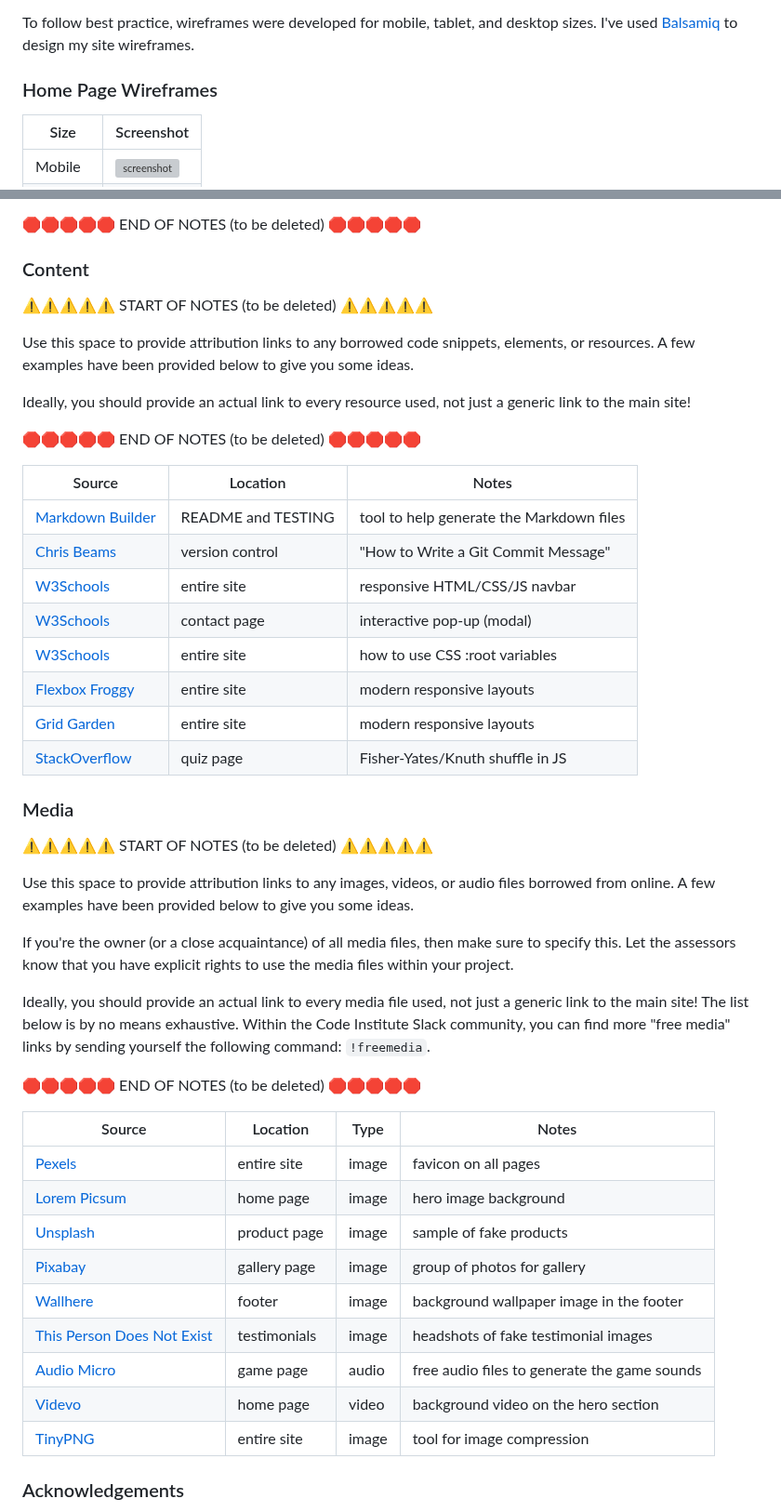
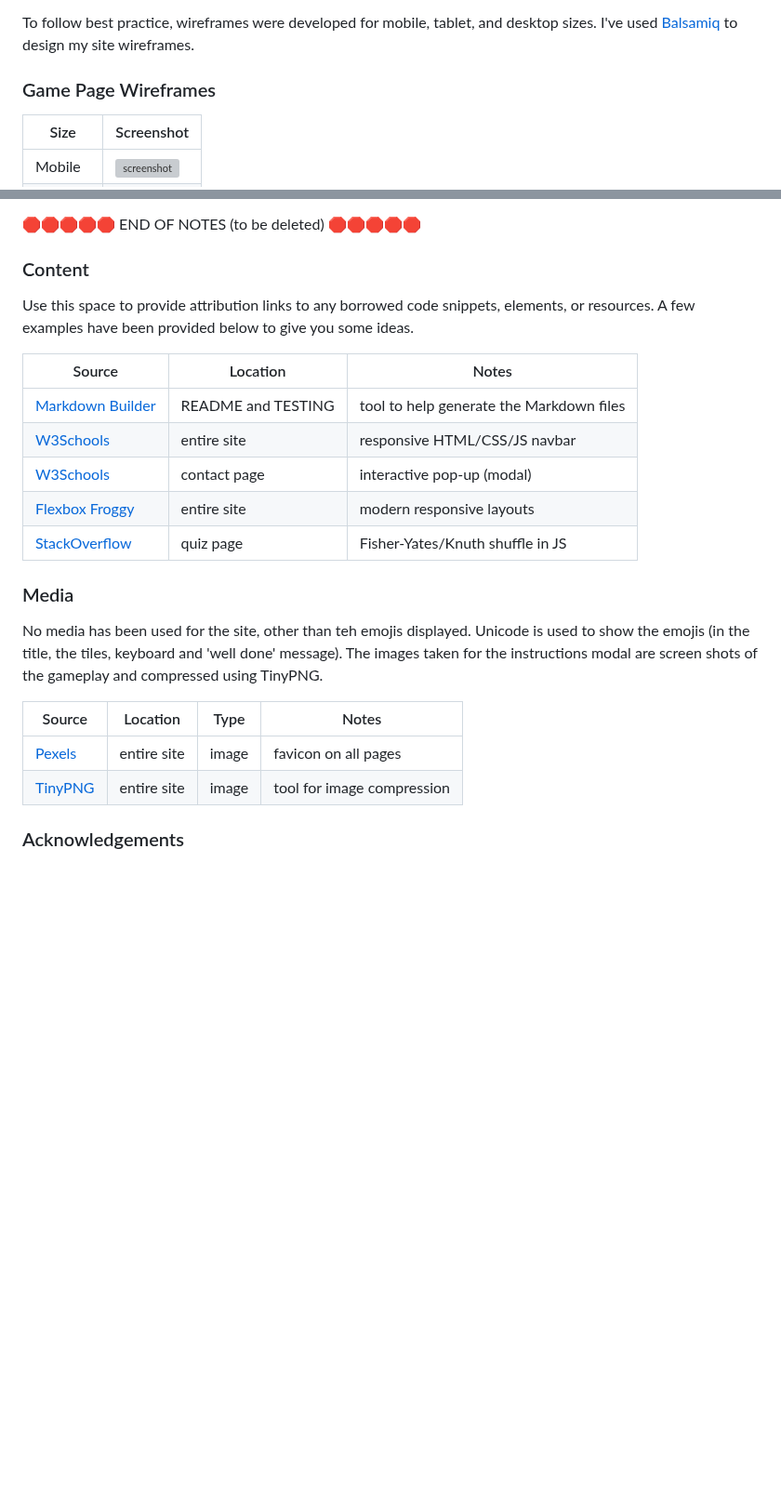
Before and after one commit to D3lyth/milestone_project2, a Markdown page: README.md, 2 parts joined by grey strips. Shown at 93% size. Drawn GitHub-style; blank space fills up the shorter version; grey boxes are pictures that could not be loaded.

Commit message:
Docs media used

```diff
--- a/README.md
+++ b/README.md
@@ -100,7 +100,7 @@ Instructions on how to do Markdown `tables` start on line #213 on this site: htt
 To follow best practice, wireframes were developed for mobile, tablet, and desktop sizes.
 I've used [Balsamiq](https://balsamiq.com/wireframes) to design my site wireframes.
 
-### Home Page Wireframes
+### Game Page Wireframes
 
 | Size | Screenshot |
 | --- | --- |
@@ -319,52 +276,24 @@ however, it is important to be very specific about these sources to avoid plagia
 
 ### Content
 
-⚠️⚠️⚠️⚠️⚠️ START OF NOTES (to be deleted) ⚠️⚠️⚠️⚠️⚠️
-
 Use this space to provide attribution links to any borrowed code snippets, elements, or resources.
 A few examples have been provided below to give you some ideas.
-
-Ideally, you should provide an actual link to every resource used, not just a generic link to the main site!
-
-🛑🛑🛑🛑🛑 END OF NOTES (to be deleted) 🛑🛑🛑🛑🛑
 
 | Source | Location | Notes |
 | --- | --- | --- |
 | [Markdown Builder](https://traveltimn.github.io/markdown-builder) | README and TESTING | tool to help generate the Markdown files |
-| [Chris Beams](https://chris.beams.io/posts/git-commit) | version control | "How to Write a Git Commit Message" |
 | [W3Schools](https://www.w3schools.com/howto/howto_js_topnav_responsive.asp) | entire site | responsive HTML/CSS/JS navbar |
 | [W3Schools](https://www.w3schools.com/howto/howto_css_modals.asp) | contact page | interactive pop-up (modal) |
-| [W3Schools](https://www.w3schools.com/css/css3_variables.asp) | entire site | how to use CSS :root variables |
 | [Flexbox Froggy](https://flexboxfroggy.com/) | entire site | modern responsive layouts |
-| [Grid Garden](https://cssgridgarden.com) | entire site | modern responsive layouts |
 | [StackOverflow](https://stackoverflow.com/a/2450976) | quiz page | Fisher-Yates/Knuth shuffle in JS |
 
 ### Media
 
-⚠️⚠️⚠️⚠️⚠️ START OF NOTES (to be deleted) ⚠️⚠️⚠️⚠️⚠️
-
-Use this space to provide attribution links to any images, videos, or audio files borrowed from online.
-A few examples have been provided below to give you some ideas.
-
-If you're the owner (or a close acquaintance) of all media files, then make sure to specify this.
-Let the assessors know that you have explicit rights to use the media files within your project.
-
-Ideally, you should provide an actual link to every media file used, not just a generic link to the main site!
-The list below is by no means exhaustive. Within the Code Institute Slack community, you can find more "free media" links
-by sending yourself the following command: `!freemedia`.
-
-🛑🛑🛑🛑🛑 END OF NOTES (to be deleted) 🛑🛑🛑🛑🛑
+No media has been used for the site, other than teh emojis displayed. Unicode is used to show the emojis (in the title, the tiles, keyboard and 'well done' message). The images taken for the instructions modal are screen shots of the gameplay and compressed using TinyPNG.
 
 | Source | Location | Type | Notes |
 | --- | --- | --- | --- |
 | [Pexels](https://www.pexels.com) | entire site | image | favicon on all pages |
-| [Lorem Picsum](https://picsum.photos) | home page | image | hero image background |
-| [Unsplash](https://unsplash.com) | product page | image | sample of fake products |
-| [Pixabay](https://pixabay.com) | gallery page | image | group of photos for gallery |
-| [Wallhere](https://wallhere.com) | footer | image | background wallpaper image in the footer |
-| [This Person Does Not Exist](https://thispersondoesnotexist.com) | testimonials | image | headshots of fake testimonial images |
-| [Audio Micro](https://www.audiomicro.com/free-sound-effects) | game page | audio | free audio files to generate the game sounds |
-| [Videvo](https://www.videvo.net/) | home page | video | background video on the hero section |
 | [TinyPNG](https://tinypng.com) | entire site | image | tool for image compression |
 
 ### Acknowledgements
```
Also changed, not shown: other parts of README.md (+0 -43 lines).
